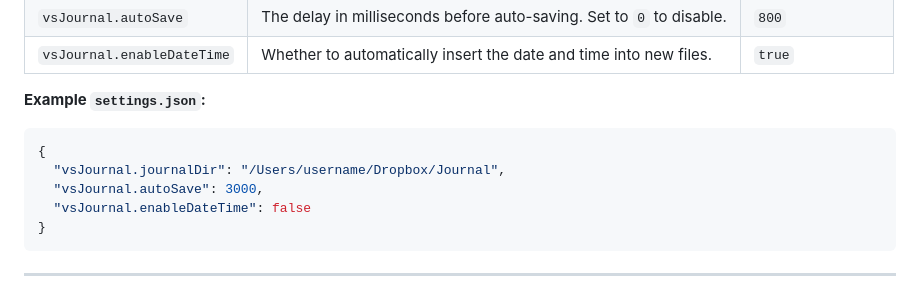
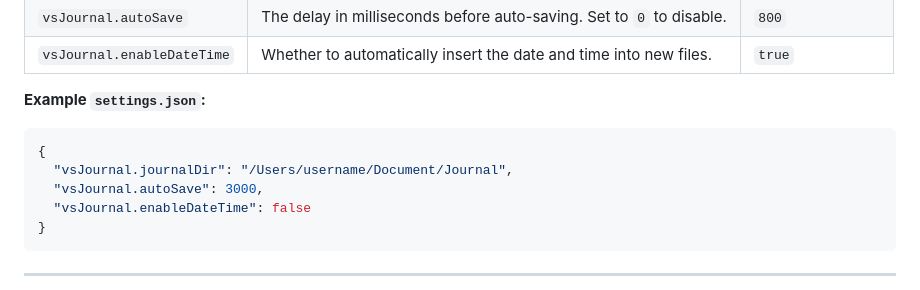
Before and after one commit to watagashi-dev/vs-journal, a Markdown page: README.md, the part around one of its changes. Drawn GitHub-style.

Commit message:
Docs: fix readme files

````diff
--- a/README.md
+++ b/README.md
@@ -171,7 +171,7 @@ You can customize the extension's behavior in your VS Code settings (`settings.j
 **Example `settings.json`:**
 ```json
 {
-  "vsJournal.journalDir": "/Users/username/Dropbox/Journal",
+  "vsJournal.journalDir": "/Users/username/Document/Journal",
   "vsJournal.autoSave": 3000,
   "vsJournal.enableDateTime": false
 }
````
Also changed, not shown: other parts of README.md (+3 -3 lines), README.ja.md (+3 -3 lines).
